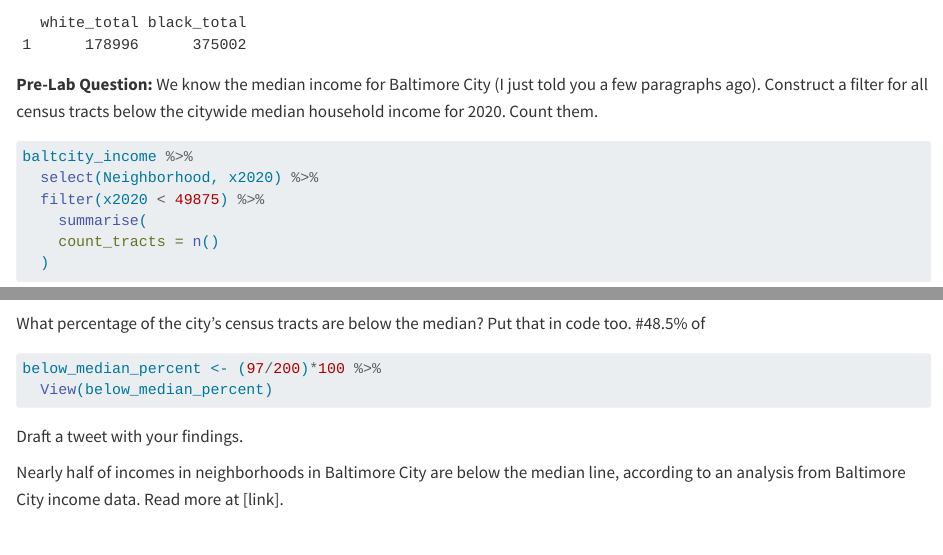
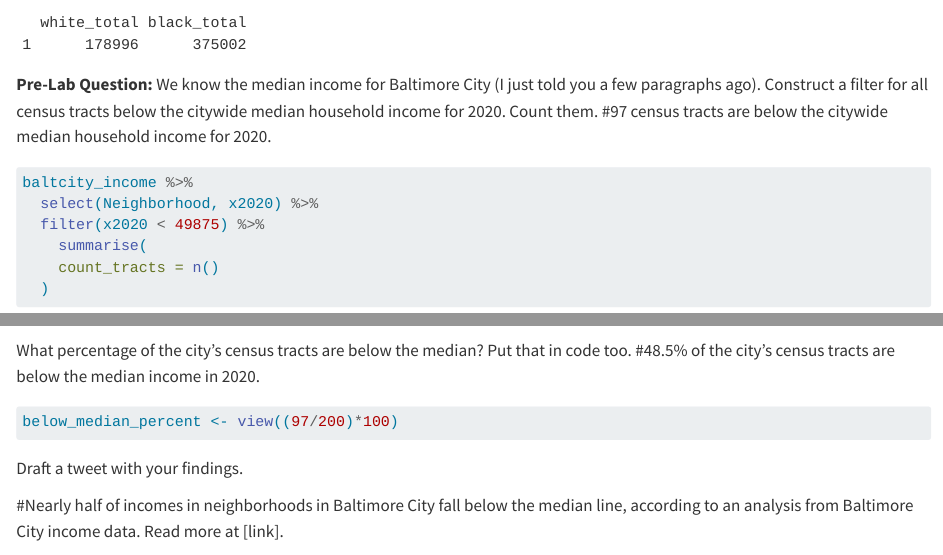
Before and after one commit to elizalspach/Elizabeth_Alspach_jour472, a Quarto document (lab_04/pre_lab_04/r_aggregates_filters.qmd): the page in a window 1100 px wide, from 6700 px down, and a second part further down, joined at a grey line. Rendered offline with R 4.5, knitr and Pandoc in place of Quarto, with nearby package versions; some code elsewhere in the file could not run offline.

Commit message:
update prelab04 2

````diff
--- a/lab_04/pre_lab_04/r_aggregates_filters.qmd
+++ b/lab_04/pre_lab_04/r_aggregates_filters.qmd
@@ -271,6 +271,7 @@ baltcity_race %>%
 We know the median income for Baltimore City (I just told you a few paragraphs ago).
 Construct a filter for all census tracts below the citywide median household income for 2020.
 Count them.
+#97 census tracts are below the citywide median household income for 2020.
 ```{r}
 baltcity_income %>%
   select(Neighborhood, x2020) %>%
@@ -280,17 +281,15 @@ baltcity_income %>%
   )
 ```
 What percentage of the city's census tracts are below the median? Put that in code too.
-#48.5% of
+#48.5% of the city's census tracts are below the median income in 2020.
 ```{r}
-below_median_percent <- (97/200)*100 %>%
-  View(below_median_percent)
-
+below_median_percent <- view((97/200)*100)
 ```
 
 
 Draft a tweet with your findings.
 
-Nearly half of incomes in neighborhoods in Baltimore City are below the median line, according to an analysis from Baltimore City income data. Read more at [link].
+#Nearly half of incomes in neighborhoods in Baltimore City fall below the median line, according to an analysis from Baltimore City income data. Read more at [link].
 
 Answer this question in English: Write in Elms
 
````
